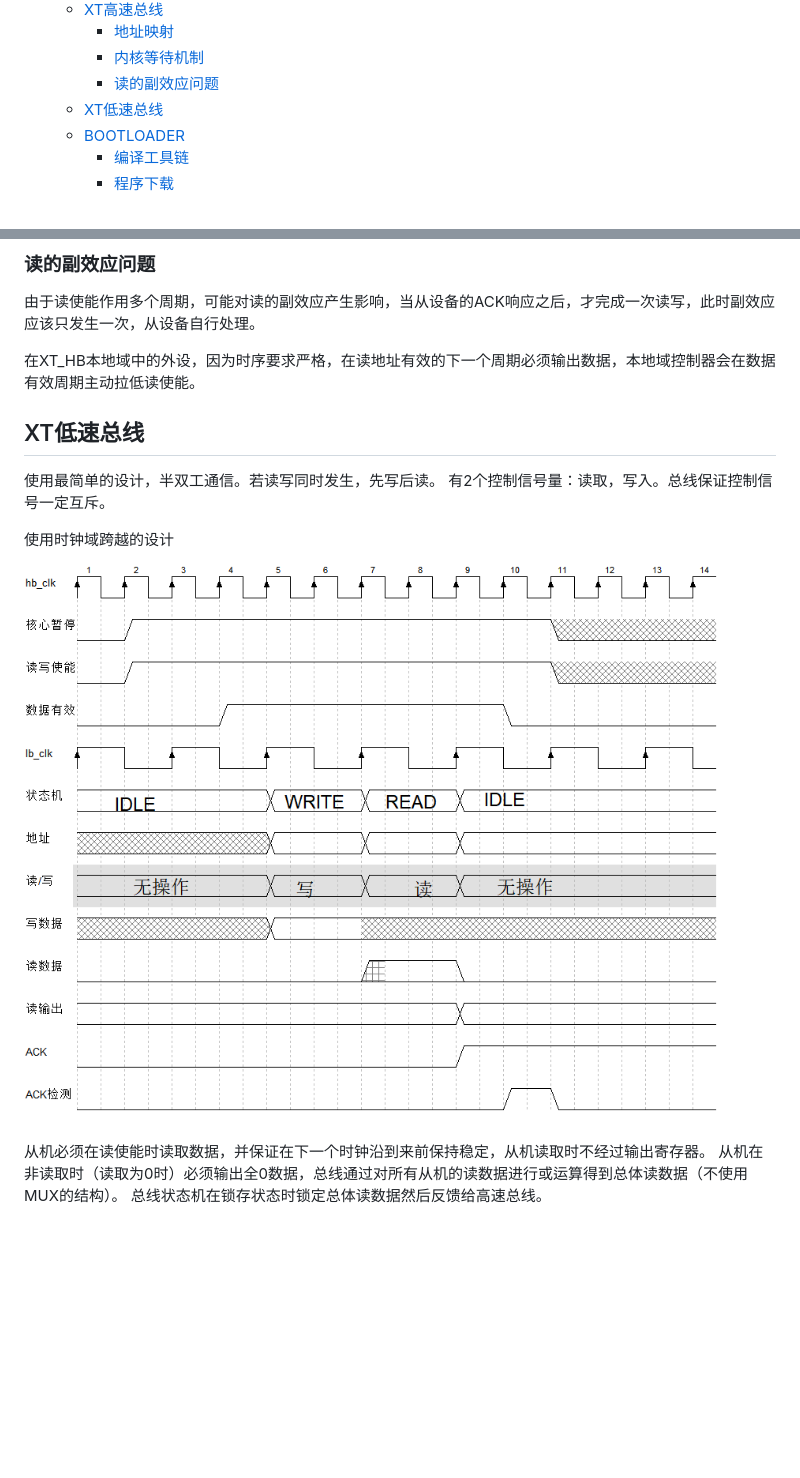
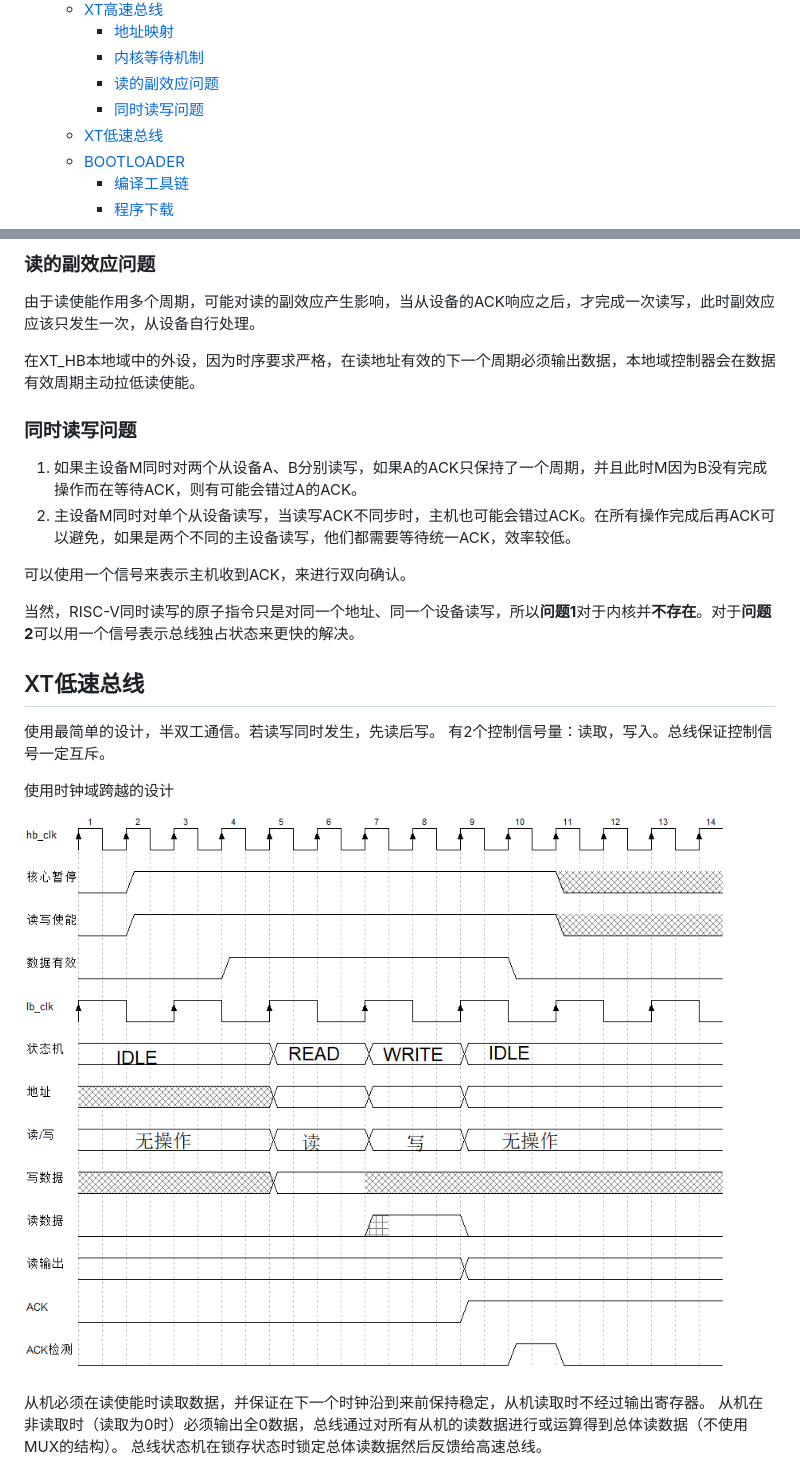
Before and after one commit to XuanTongYao/XT_RISC-V_Soc, a Markdown page: readme.md, 2 parts joined by grey strips. Drawn GitHub-style; pictures changed too: img/image-9.png (added); blank space fills up the shorter version.

```diff
--- a/readme.md
+++ b/readme.md
@@ -26,6 +26,7 @@ PLL等IP核适用于**LCMXO2-4000HC-4MG132C**FPGA器件，IP核仅包含`ipx`和
     - [地址映射](#地址映射)
     - [内核等待机制](#内核等待机制)
     - [读的副效应问题](#读的副效应问题)
+    - [同时读写问题](#同时读写问题)
   - [XT低速总线](#xt低速总线)
   - [BOOTLOADER](#bootloader)
     - [编译工具链](#编译工具链)
@@ -115,14 +116,23 @@ XT_HB是内核访问外部数据必经的通道，承担地址映射、互联其
 
 在XT_HB本地域中的外设，因为时序要求严格，在读地址有效的下一个周期必须输出数据，本地域控制器会在数据有效周期主动拉低读使能。
 
+### 同时读写问题
+
+1. 如果主设备M同时对两个从设备A、B分别读写，如果A的ACK只保持了一个周期，并且此时M因为B没有完成操作而在等待ACK，则有可能会错过A的ACK。
+2. 主设备M同时对单个从设备读写，当读写ACK不同步时，主机也可能会错过ACK。在所有操作完成后再ACK可以避免，如果是两个不同的主设备读写，他们都需要等待统一ACK，效率较低。
+
+可以使用一个信号来表示主机收到ACK，来进行双向确认。
+
+当然，RISC-V同时读写的原子指令只是对同一个地址、同一个设备读写，所以**问题1**对于内核并**不存在**。对于**问题2**可以用一个信号表示总线独占状态来更快的解决。
+
 ## XT低速总线
 
-使用最简单的设计，半双工通信。若读写同时发生，先写后读。
+使用最简单的设计，半双工通信。若读写同时发生，先读后写。
 有2个控制信号量：读取，写入。总线保证控制信号一定互斥。
 
 使用时钟域跨越的设计
 
-![alt text](img/image-13.png)
+![alt text](img/image-9.png)
 
 从机必须在读使能时读取数据，并保证在下一个时钟沿到来前保持稳定，从机读取时不经过输出寄存器。
 从机在非读取时（读取为0时）必须输出全0数据，总线通过对所有从机的读数据进行或运算得到总体读数据（不使用MUX的结构）。
```
Also changed, not shown: 7 other files.
